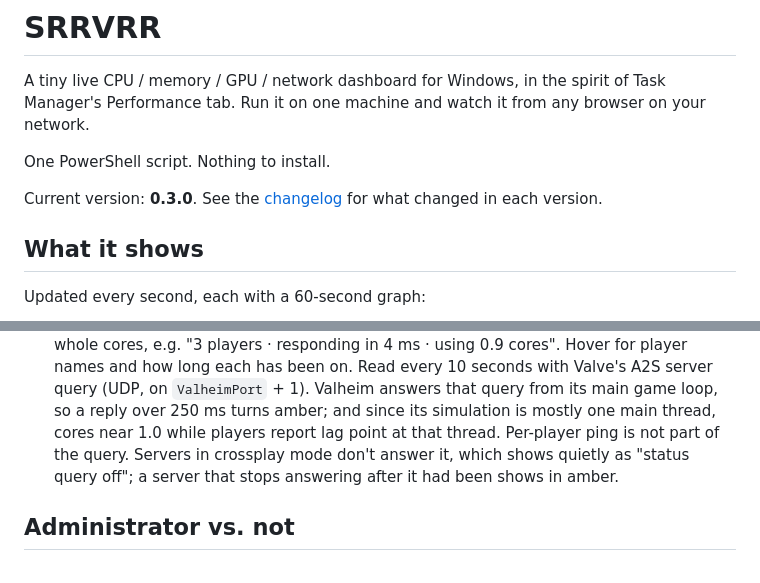
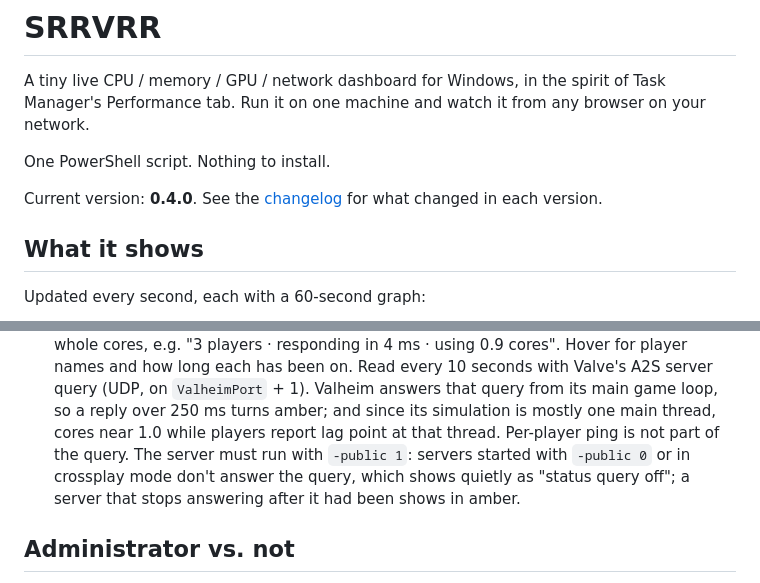
Before and after one commit to nscarritt/SRRVRR, a Markdown page: README.md, 2 parts joined by grey strips. Drawn GitHub-style.

```diff
--- a/README.md
+++ b/README.md
@@ -6,7 +6,7 @@ browser on your network.
 
 One PowerShell script. Nothing to install.
 
-Current version: **0.3.0**. See the [changelog](CHANGELOG.md) for what changed in each version.
+Current version: **0.4.0**. See the [changelog](CHANGELOG.md) for what changed in each version.
 
 ## What it shows
 
@@ -194,8 +194,9 @@ Under each running process, a quiet detail line says what it's doing:
   how long each has been on. Read every 10 seconds with Valve's A2S server query (UDP, on
   `ValheimPort` + 1). Valheim answers that query from its main game loop, so a reply over 250 ms
   turns amber; and since its simulation is mostly one main thread, cores near 1.0 while players
-  report lag point at that thread. Per-player ping is not part of the query. Servers in
-  crossplay mode don't answer it, which shows quietly as "status query off"; a server that stops
+  report lag point at that thread. Per-player ping is not part of the query. The server must run
+  with `-public 1`: servers started with `-public 0` or in crossplay mode don't answer the query,
+  which shows quietly as "status query off"; a server that stops
   answering after it had been shows in amber.
 
 ## Administrator vs. not
```
Also changed, not shown: CHANGELOG.md (+21 -7 lines).
